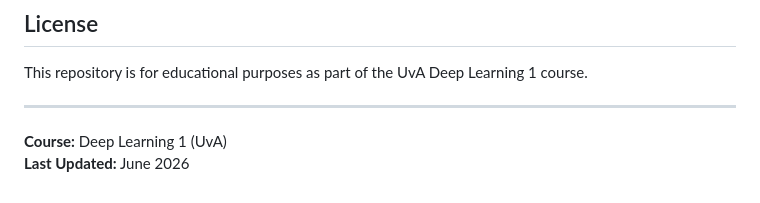
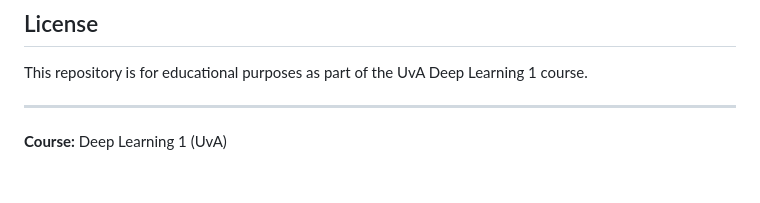
Before and after one commit to VasilikiVas/DeepLearning_1_uva, a Markdown page: README.md, the part around the change. GitHub-like rendering.

```diff
--- a/README.md
+++ b/README.md
@@ -122,4 +122,3 @@ This repository is for educational purposes as part of the UvA Deep Learning 1 c
 ---
 
 **Course:** Deep Learning 1 (UvA)
-**Last Updated:** June 2026
```
